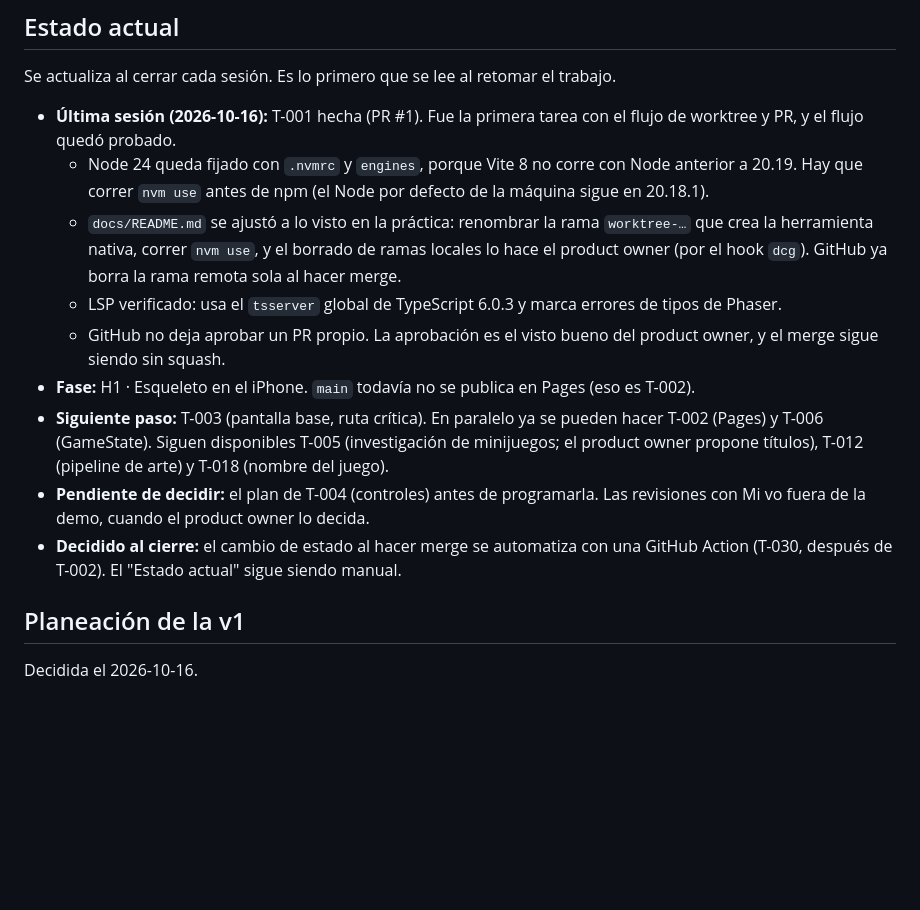
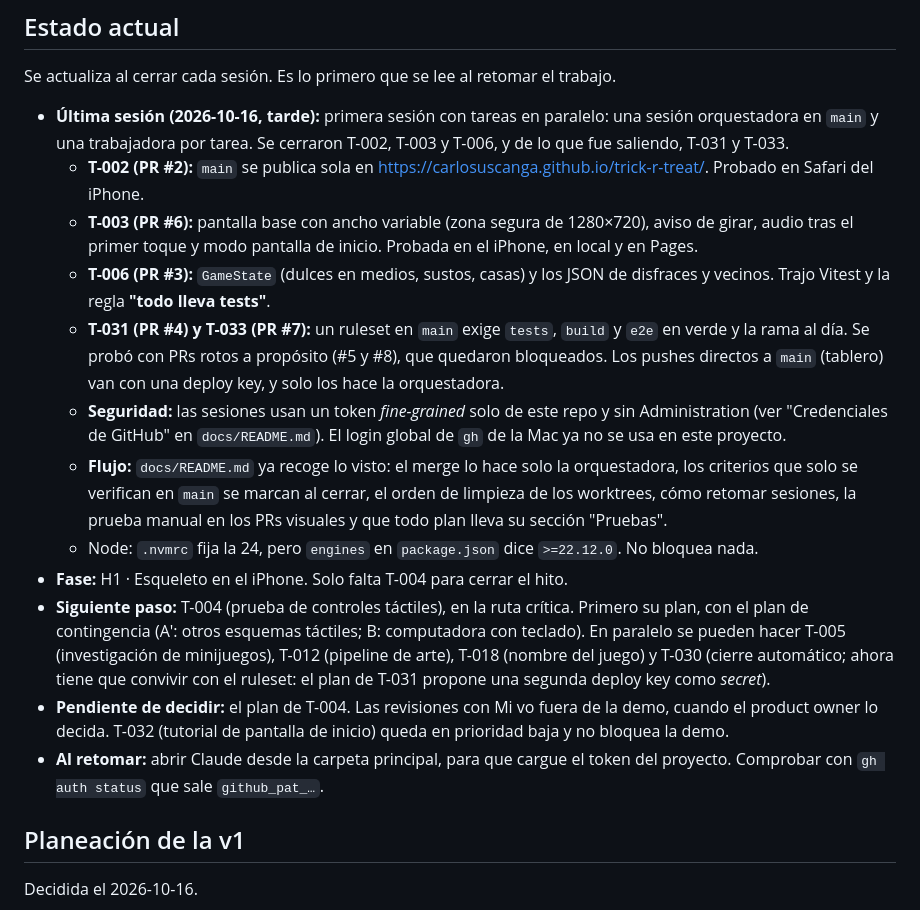
Before and after one commit to carlosuscanga/trick-r-treat, a Markdown page: docs/tareas/README.md, the part around the change. Rendered like a GitHub page; blank space fills up the shorter version.

```diff
--- a/docs/tareas/README.md
+++ b/docs/tareas/README.md
@@ -6,15 +6,18 @@ Tablero del proyecto, como un Jira en markdown. Cada tarea es un archivo `T-NNN-
 
 Se actualiza al cerrar cada sesión. Es lo primero que se lee al retomar el trabajo.
 
-- **Última sesión (2026-10-16):** T-001 hecha (PR #1). Fue la primera tarea con el flujo de worktree y PR, y el flujo quedó probado.
-  - Node 24 queda fijado con `.nvmrc` y `engines`, porque Vite 8 no corre con Node anterior a 20.19. Hay que correr `nvm use` antes de npm (el Node por defecto de la máquina sigue en 20.18.1).
-  - `docs/README.md` se ajustó a lo visto en la práctica: renombrar la rama `worktree-…` que crea la herramienta nativa, correr `nvm use`, y el borrado de ramas locales lo hace el product owner (por el hook `dcg`). GitHub ya borra la rama remota sola al hacer merge.
-  - LSP verificado: usa el `tsserver` global de TypeScript 6.0.3 y marca errores de tipos de Phaser.
-  - GitHub no deja aprobar un PR propio. La aprobación es el visto bueno del product owner, y el merge sigue siendo sin squash.
-- **Fase:** H1 · Esqueleto en el iPhone. `main` todavía no se publica en Pages (eso es T-002).
-- **Siguiente paso:** T-003 (pantalla base, ruta crítica). En paralelo ya se pueden hacer T-002 (Pages) y T-006 (GameState). Siguen disponibles T-005 (investigación de minijuegos; el product owner propone títulos), T-012 (pipeline de arte) y T-018 (nombre del juego).
-- **Pendiente de decidir:** el plan de T-004 (controles) antes de programarla. Las revisiones con Mi vo fuera de la demo, cuando el product owner lo decida.
-- **Decidido al cierre:** el cambio de estado al hacer merge se automatiza con una GitHub Action (T-030, después de T-002). El "Estado actual" sigue siendo manual.
+- **Última sesión (2026-10-16, tarde):** primera sesión con tareas en paralelo: una sesión orquestadora en `main` y una trabajadora por tarea. Se cerraron T-002, T-003 y T-006, y de lo que fue saliendo, T-031 y T-033.
+  - **T-002 (PR #2):** `main` se publica sola en https://carlosuscanga.github.io/trick-r-treat/. Probado en Safari del iPhone.
+  - **T-003 (PR #6):** pantalla base con ancho variable (zona segura de 1280×720), aviso de girar, audio tras el primer toque y modo pantalla de inicio. Probada en el iPhone, en local y en Pages.
+  - **T-006 (PR #3):** `GameState` (dulces en medios, sustos, casas) y los JSON de disfraces y vecinos. Trajo Vitest y la regla **"todo lleva tests"**.
+  - **T-031 (PR #4) y T-033 (PR #7):** un ruleset en `main` exige `tests`, `build` y `e2e` en verde y la rama al día. Se probó con PRs rotos a propósito (#5 y #8), que quedaron bloqueados. Los pushes directos a `main` (tablero) van con una deploy key, y solo los hace la orquestadora.
+  - **Seguridad:** las sesiones usan un token *fine-grained* solo de este repo y sin Administration (ver "Credenciales de GitHub" en `docs/README.md`). El login global de `gh` de la Mac ya no se usa en este proyecto.
+  - **Flujo:** `docs/README.md` ya recoge lo visto: el merge lo hace solo la orquestadora, los criterios que solo se verifican en `main` se marcan al cerrar, el orden de limpieza de los worktrees, cómo retomar sesiones, la prueba manual en los PRs visuales y que todo plan lleva su sección "Pruebas".
+  - Node: `.nvmrc` fija la 24, pero `engines` en `package.json` dice `>=22.12.0`. No bloquea nada.
+- **Fase:** H1 · Esqueleto en el iPhone. Solo falta T-004 para cerrar el hito.
+- **Siguiente paso:** T-004 (prueba de controles táctiles), en la ruta crítica. Primero su plan, con el plan de contingencia (A′: otros esquemas táctiles; B: computadora con teclado). En paralelo se pueden hacer T-005 (investigación de minijuegos), T-012 (pipeline de arte), T-018 (nombre del juego) y T-030 (cierre automático; ahora tiene que convivir con el ruleset: el plan de T-031 propone una segunda deploy key como *secret*).
+- **Pendiente de decidir:** el plan de T-004. Las revisiones con Mi vo fuera de la demo, cuando el product owner lo decida. T-032 (tutorial de pantalla de inicio) queda en prioridad baja y no bloquea la demo.
+- **Al retomar:** abrir Claude desde la carpeta principal, para que cargue el token del proyecto. Comprobar con `gh auth status` que sale `github_pat_…`.
 
 ## Planeación de la v1
 
```
Also changed, not shown: docs/README.md (+15 -3 lines).
